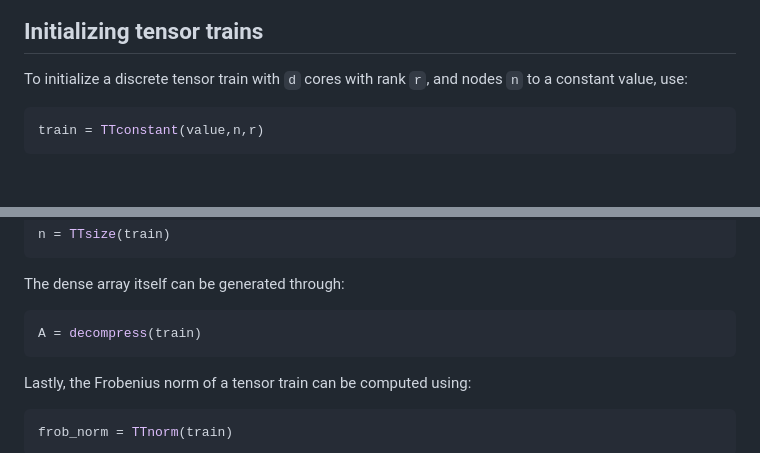
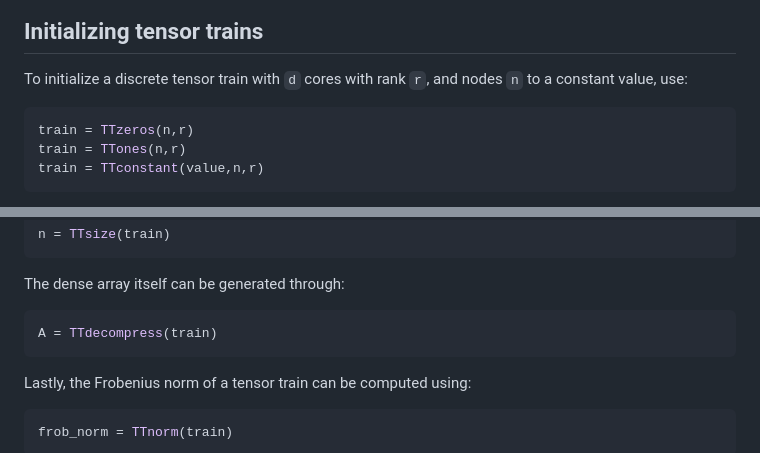
Before and after one commit to RJDennis/TensorTrainTools.jl, a Markdown page: README.md, 2 parts joined by grey strips. Rendered like a GitHub page; blank space fills up the shorter version.

````diff
--- a/README.md
+++ b/README.md
@@ -15,6 +15,8 @@ A tensor train is a system of connected 3d-arrays where the number of cores or c
 
 To initialize a discrete tensor train with `d` cores with rank `r`, and nodes `n` to a constant value, use:
 ```julia
+train = TTzeros(n,r)
+train = TTones(n,r)
 train = TTconstant(value,n,r)
 ```
 where `n` is a tuple containing `d` positive integers specifying the number of points (or nodes) along each dimension and `r` is either an integer or a `d+1` vector of integers, with first and last elements equaling `1`, specifying the ranks.
@@ -36,7 +38,7 @@ n = TTsize(train)
 ```
 The dense array itself can be generated through:
 ```julia
-A = decompress(train)
+A = TTdecompress(train)
 ```
 
 Lastly, the Frobenius norm of a tensor train can be computed using:
````
